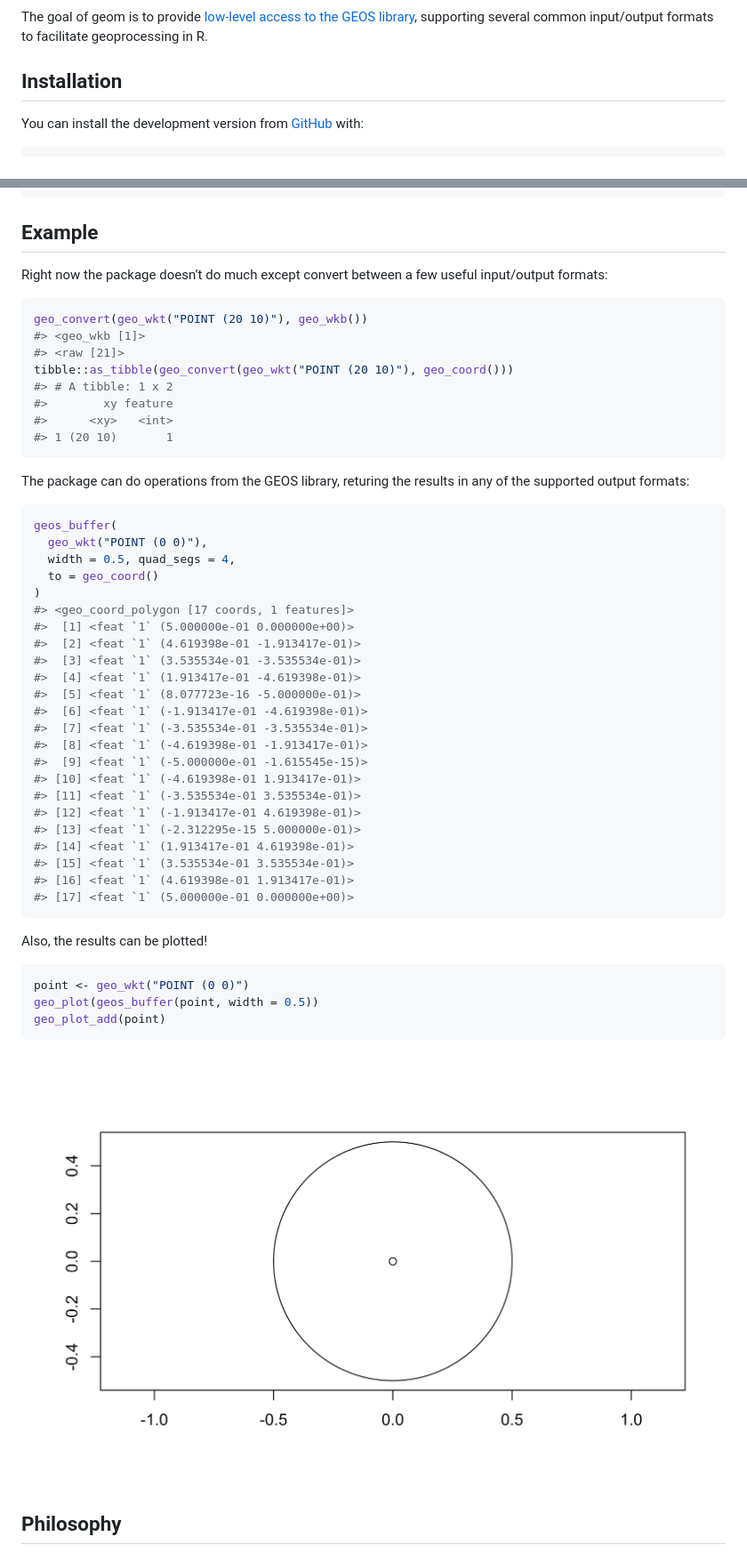
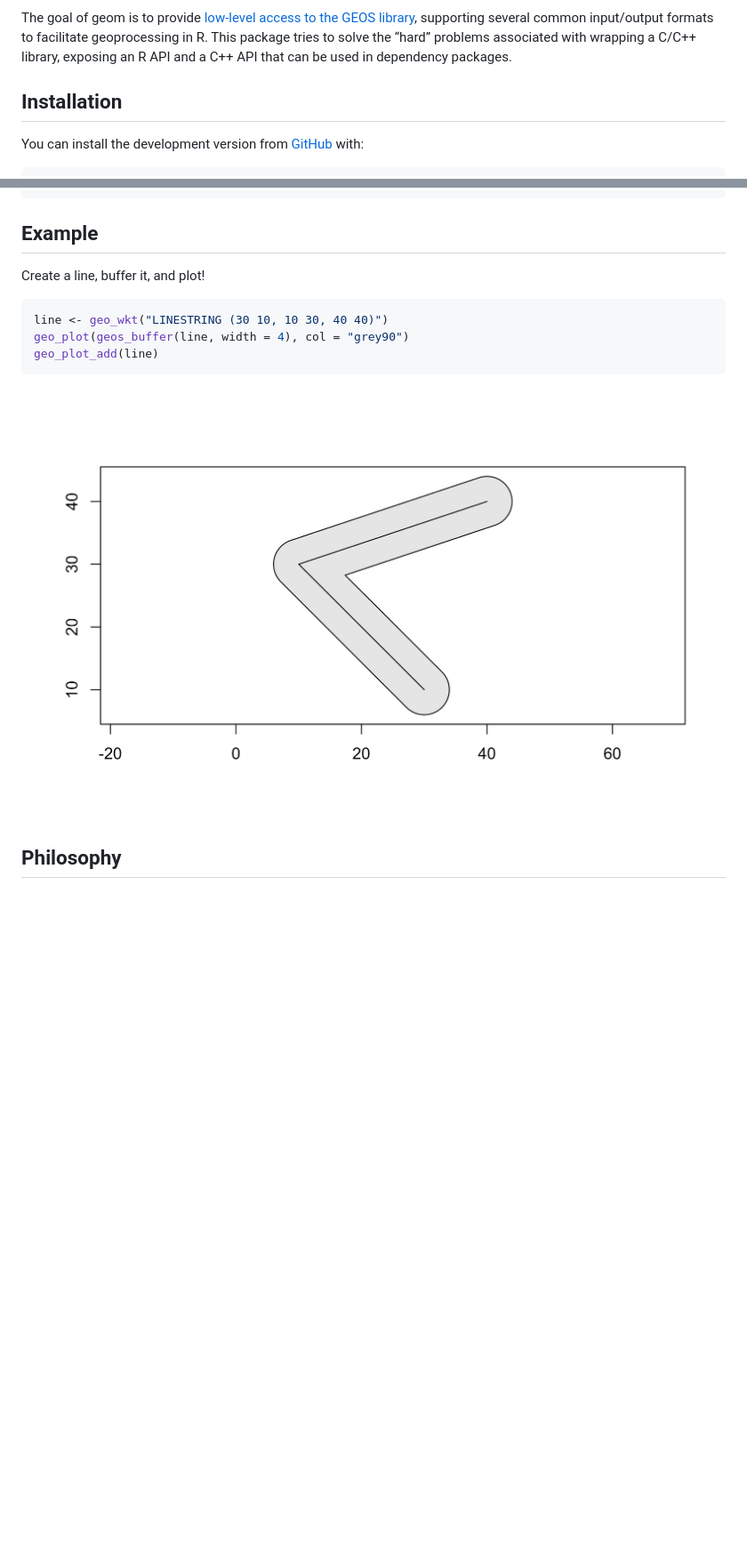
Before and after one commit to paleolimbot/geos, a Markdown page: README.md, 2 parts joined by grey strips. Shown: that part at 89% size. Drawn GitHub-style; pictures changed too: man/figures/README-ex-plot-1.png; blank space fills up the shorter version.

Commit message:
update readme and reference

````diff
--- a/README.md
+++ b/README.md
@@ -13,7 +15,9 @@ experimental](https://img.shields.io/badge/lifecycle-experimental-orange.svg)](h
 The goal of geom is to provide [low-level access to the GEOS
 library](https://geos.osgeo.org/doxygen/geos__c_8h_source.html),
 supporting several common input/output formats to facilitate
-geoprocessing in R.
+geoprocessing in R. This package tries to solve the “hard” problems
+associated with wrapping a C/C++ library, exposing an R API and a C++
+API that can be used in dependency packages.
 
 ## Installation
 
@@ -33,55 +37,12 @@ library(geom)
 
 ## Example
 
-Right now the package doesn’t do much except convert between a few
-useful input/output formats:
+Create a line, buffer it, and plot\!
 
 ``` r
-geo_convert(geo_wkt("POINT (20 10)"), geo_wkb())
-#> <geo_wkb [1]>
-#> <raw [21]>
-tibble::as_tibble(geo_convert(geo_wkt("POINT (20 10)"), geo_coord()))
-#> # A tibble: 1 x 2
-#>        xy feature
-#>      <xy>   <int>
-#> 1 (20 10)       1
-```
-
-The package can do operations from the GEOS library, returing the
-results in any of the supported output formats:
-
-``` r
-geos_buffer(
-  geo_wkt("POINT (0 0)"),
-  width = 0.5, quad_segs = 4,
-  to = geo_coord()
-)
-#> <geo_coord_polygon [17 coords, 1 features]>
-#>  [1] <feat `1` (5.000000e-01 0.000000e+00)>
-#>  [2] <feat `1` (4.619398e-01 -1.913417e-01)>
-#>  [3] <feat `1` (3.535534e-01 -3.535534e-01)>
-#>  [4] <feat `1` (1.913417e-01 -4.619398e-01)>
-#>  [5] <feat `1` (8.077723e-16 -5.000000e-01)>
-#>  [6] <feat `1` (-1.913417e-01 -4.619398e-01)>
-#>  [7] <feat `1` (-3.535534e-01 -3.535534e-01)>
-#>  [8] <feat `1` (-4.619398e-01 -1.913417e-01)>
-#>  [9] <feat `1` (-5.000000e-01 -1.615545e-15)>
-#> [10] <feat `1` (-4.619398e-01 1.913417e-01)>
-#> [11] <feat `1` (-3.535534e-01 3.535534e-01)>
-#> [12] <feat `1` (-1.913417e-01 4.619398e-01)>
-#> [13] <feat `1` (-2.312295e-15 5.000000e-01)>
-#> [14] <feat `1` (1.913417e-01 4.619398e-01)>
-#> [15] <feat `1` (3.535534e-01 3.535534e-01)>
-#> [16] <feat `1` (4.619398e-01 1.913417e-01)>
-#> [17] <feat `1` (5.000000e-01 0.000000e+00)>
-```
-
-Also, the results can be plotted\!
-
-``` r
-point <- geo_wkt("POINT (0 0)")
-geo_plot(geos_buffer(point, width = 0.5))
-geo_plot_add(point)
+line <- geo_wkt("LINESTRING (30 10, 10 30, 40 40)")
+geo_plot(geos_buffer(line, width = 4), col = "grey90")
+geo_plot_add(line)
 ```
 
 <img src="man/figures/README-ex-plot-1.png" width="100%" />
````
Also changed, not shown: other parts of README.md (+2 -0 lines), 2 other files.
